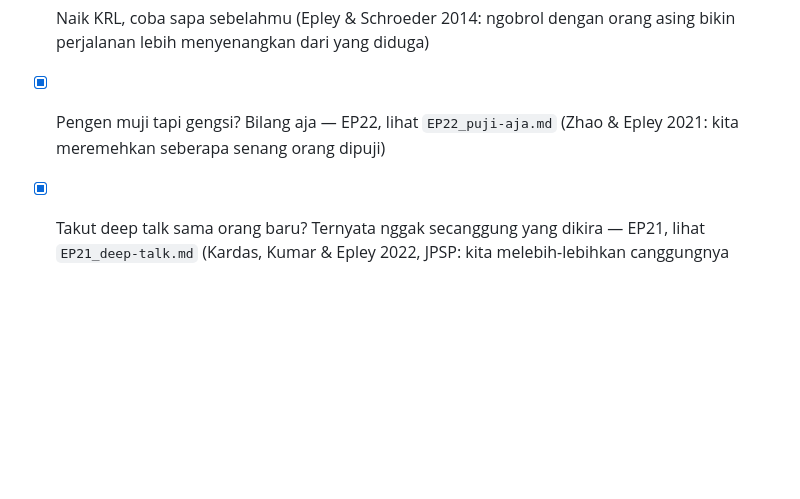
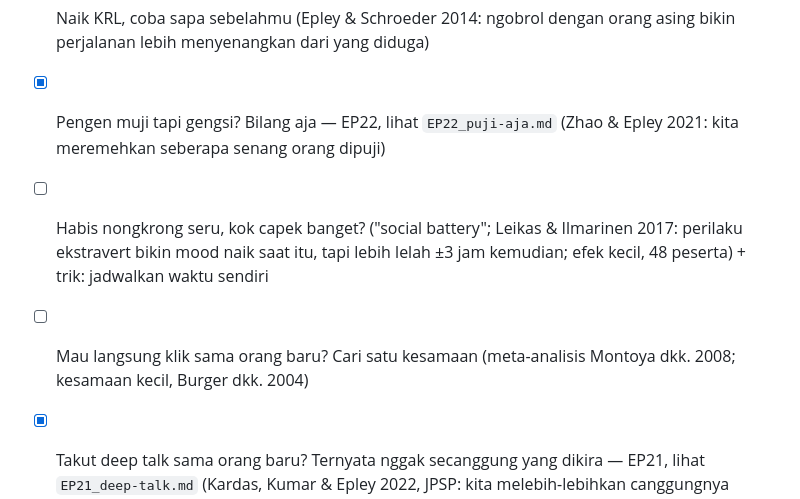
Before and after one commit to fourtisf/ruangpikir, a Markdown page: content/IDE_KONTEN.md, the part around the change. Rendered like a GitHub page; blank space fills up the shorter version.

Commit message:
Bank ide: social battery (Leikas & Ilmarinen 2017) dan cari satu kesamaan
Co-Authored-By: Claude Opus 5.5 <noreply@anthropic.com>
Claude-Session: https://claude.ai/code/session_013BnxmbYrpGXWBEgYhJ9NNu

```diff
--- a/content/IDE_KONTEN.md
+++ b/content/IDE_KONTEN.md
@@ -111,4 +111,6 @@ Situasi tegang yang umum + satu kalimat/tindakan yang bisa langsung dicoba + tok
 - [x] Mau dia terbuka sama kamu? Cerita duluan, lalu gantian — EP20, lihat `EP20_cerita-duluan.md` (Sprecher dkk. 2013: saling bercerita bikin lebih suka dibanding satu arah)
 - [ ] Naik KRL, coba sapa sebelahmu (Epley & Schroeder 2014: ngobrol dengan orang asing bikin perjalanan lebih menyenangkan dari yang diduga)
 - [x] Pengen muji tapi gengsi? Bilang aja — EP22, lihat `EP22_puji-aja.md` (Zhao & Epley 2021: kita meremehkan seberapa senang orang dipuji)
+- [ ] Habis nongkrong seru, kok capek banget? ("social battery"; Leikas & Ilmarinen 2017: perilaku ekstravert bikin mood naik saat itu, tapi lebih lelah ±3 jam kemudian; efek kecil, 48 peserta) + trik: jadwalkan waktu sendiri
+- [ ] Mau langsung klik sama orang baru? Cari satu kesamaan (meta-analisis Montoya dkk. 2008; kesamaan kecil, Burger dkk. 2004)
 - [x] Takut deep talk sama orang baru? Ternyata nggak secanggung yang dikira — EP21, lihat `EP21_deep-talk.md` (Kardas, Kumar & Epley 2022, JPSP: kita melebih-lebihkan canggungnya obrolan dalam dengan orang asing)
```
